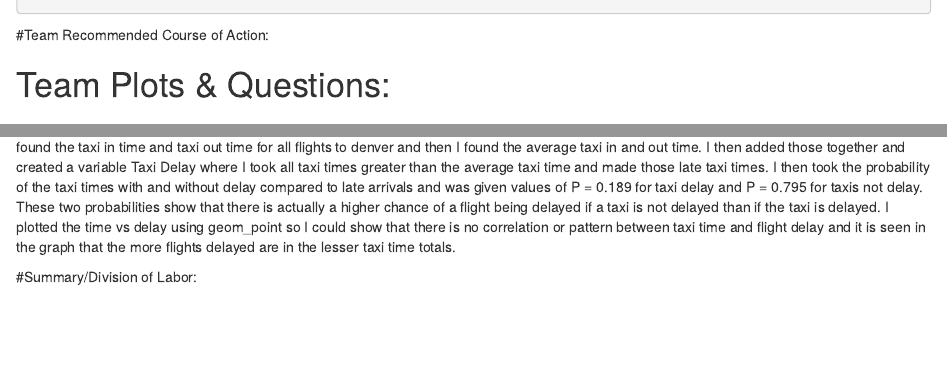
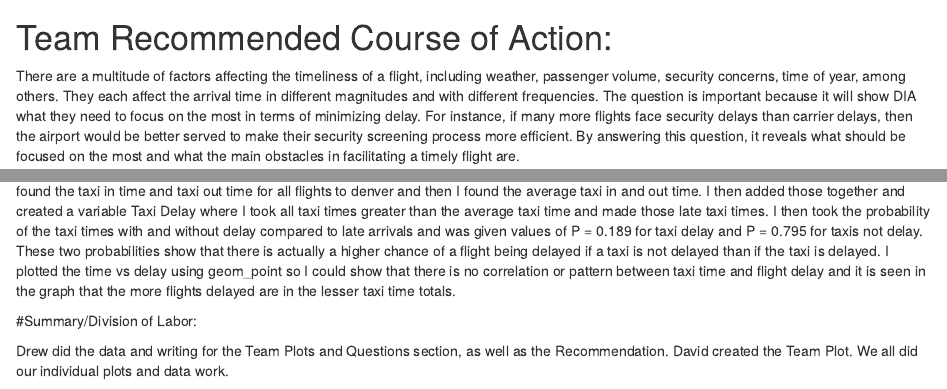
Before and after one commit to BNelsen/Lab6_DataBetas, an R Markdown document (Lab6_DataBetas.Rmd): the page in a window 1100 px wide, from 2010 px down before the commit and from 2030 px down after it, and a second part further down, joined at a grey line. Rendered offline with R 4.5, knitr and Pandoc, with nearby package versions; some code elsewhere in the file could not run offline.

Commit message:
added division of labor stuff

````diff
--- a/Lab6_DataBetas.Rmd
+++ b/Lab6_DataBetas.Rmd
@@ -60,15 +60,9 @@ PLate <- (PLateDep*PLateArr)/PLateArr
 
 ```
 
-
-#Team Recommended Course of Action:
-
-
-# Team Plots & Questions:
-
-
 # Team Recommended Course of Action:
 There are a multitude of factors affecting the timeliness of a flight, including weather, passenger volume, security concerns, time of year, among others. They each affect the arrival time in different magnitudes and with different frequencies. The question is important because it will show DIA what they need to focus on the most in terms of minimizing delay. For instance, if many more flights face security delays than carrier delays, then the airport would be better served to make their security screening process more efficient. By answering this question, it reveals what should be focused on the most and what the main obstacles in facilitating a timely flight are.
+
 # Individual Sections:
 
 ***Tanner's Plot:***
@@ -270,3 +265,5 @@ Findings:
 I asked the question: Does a longer taxi cause for an arrival delay? According to my findings it does not cause for an arrival delay. I first found the taxi in time and taxi out time for all flights to denver and then I found the average taxi in and out time. I then added those together and created a variable Taxi Delay where I took all taxi times greater than the average taxi time and made those late taxi times. I then took the probability of the taxi times with and without delay compared to late arrivals and was given values of P = 0.189 for taxi delay and P = 0.795 for taxis not delay. These two probabilities show that there is actually a higher chance of a flight being delayed if a taxi is not delayed than if the taxi is delayed. I plotted the time vs delay using geom_point so I could show that there is no correlation or pattern between taxi time and flight delay and it is seen in the graph that the more flights delayed are in the lesser taxi time totals.
 
 #Summary/Division of Labor:
+
+Drew did the data and writing for the Team Plots and Questions section, as well as the Recommendation. David created the Team Plot. We all did our individual plots and data work.
````
Also changed, not shown: Lab6_DataBetas.Rmd (1 more changed lines).
